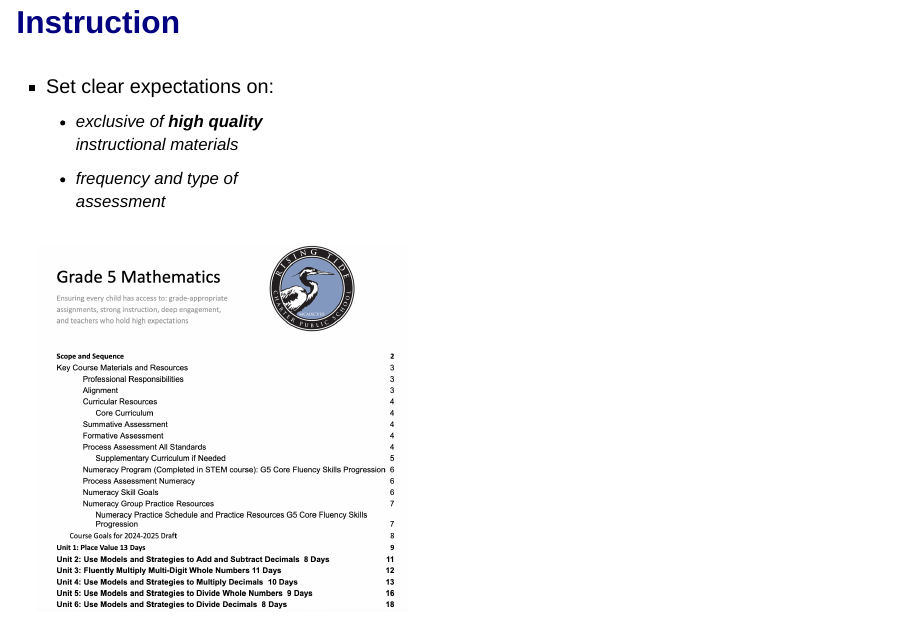
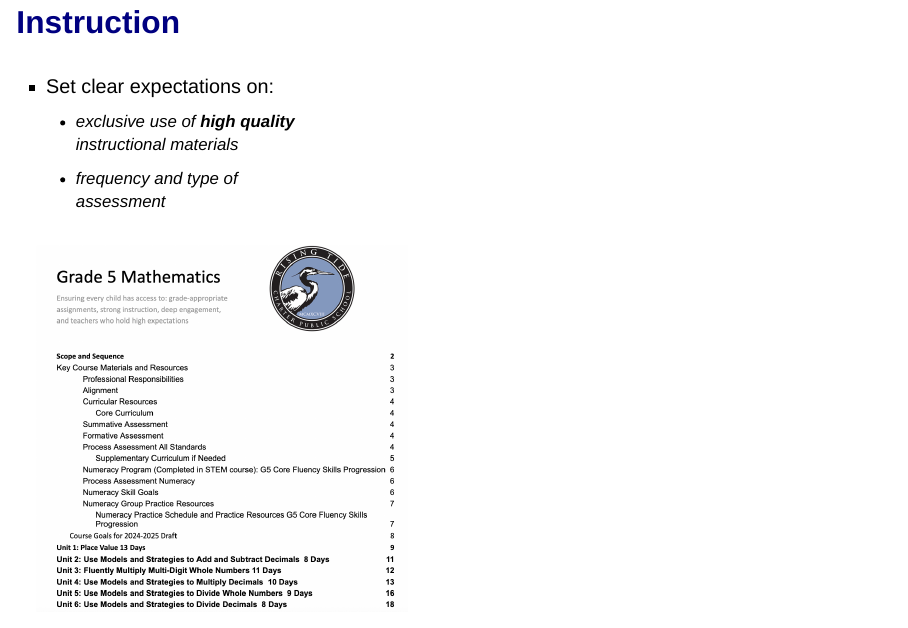
Before and after one commit to TheresaSzczepanski/DACSS604_Final, a Quarto document (DACSS604SlideShow.qmd): page 19 of 28. Rendered offline with R 4.5, knitr and Pandoc in place of Quarto, with nearby package versions; drawn as Slidy slides in place of the format the file asks for; some code elsewhere in the file could not run offline.

Commit message:
fix typo

```diff
--- a/DACSS604SlideShow.qmd
+++ b/DACSS604SlideShow.qmd
@@ -208,7 +208,7 @@ Math_MCAS_Growth_Sum_Plot
 
 ::: {.column width="40%"}
 - Set clear expectations on:
-    - exclusive of ***high quality*** instructional materials
+    - exclusive use of ***high quality*** instructional materials
     - frequency and type of assessment
 :::
 
```
Also changed, not shown: 2 other files.
